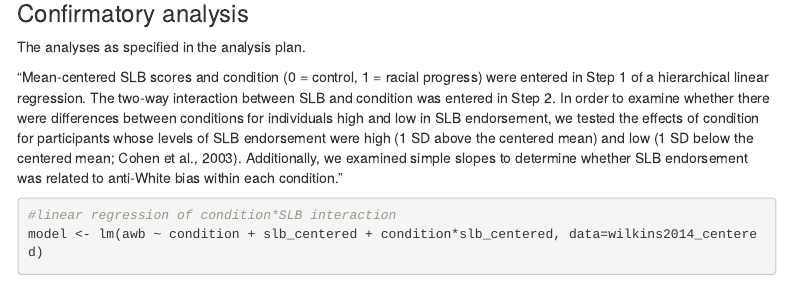
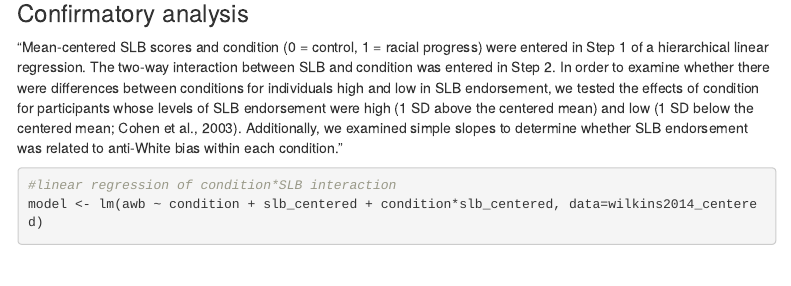
Before and after one commit to ecreinhart/wilkins2014, an R Markdown document (writeup/project_report.Rmd): the page in a window 1100 px wide, from 5110 px down. Rendered offline with R 4.5, knitr and Pandoc, with nearby package versions; some code elsewhere in the file could not run offline; menus at the side of the page are left out.

Commit message:
edited confir analysis

```diff
--- a/writeup/project_report.Rmd
+++ b/writeup/project_report.Rmd
@@ -175,7 +175,6 @@ wilkins2014_centered = wilkins2014_spread %>%
 
 ### Confirmatory analysis
 
-The analyses as specified in the analysis plan.
 
 "Mean-centered SLB scores and condition (0 = control, 1 = racial progress) were entered in Step 1 of a hierarchical linear regression. The two-way interaction between SLB and condition was entered in Step 2. In order to examine whether there were differences between conditions for individuals high and low in SLB endorsement, we tested the effects of condition for participants whose levels of SLB endorsement were high (1 SD above the centered mean) and low (1 SD below the centered mean; Cohen et al., 2003). Additionally, we examined simple slopes to determine whether SLB endorsement was related to anti-White bias within each condition."
 
```
